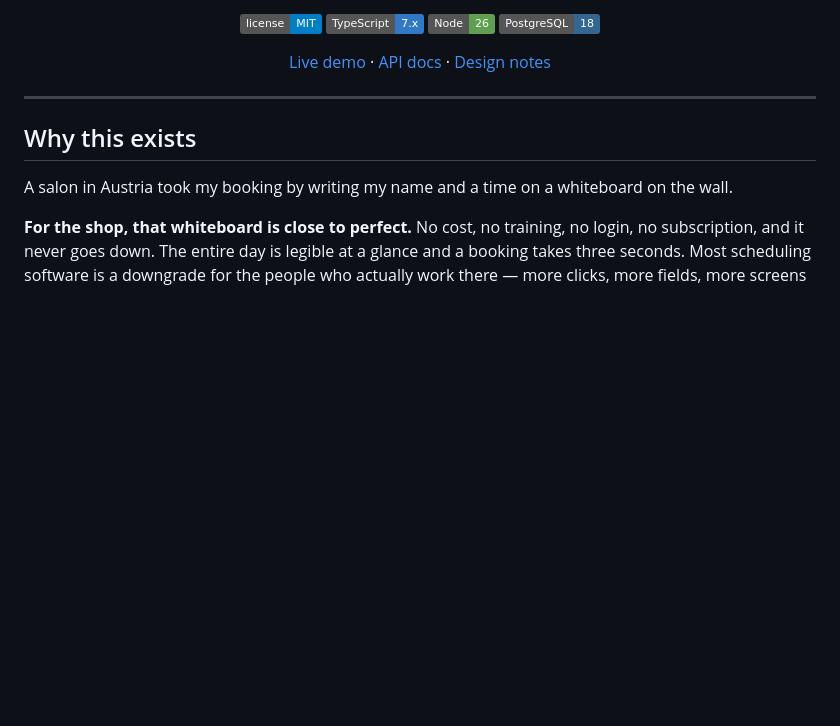
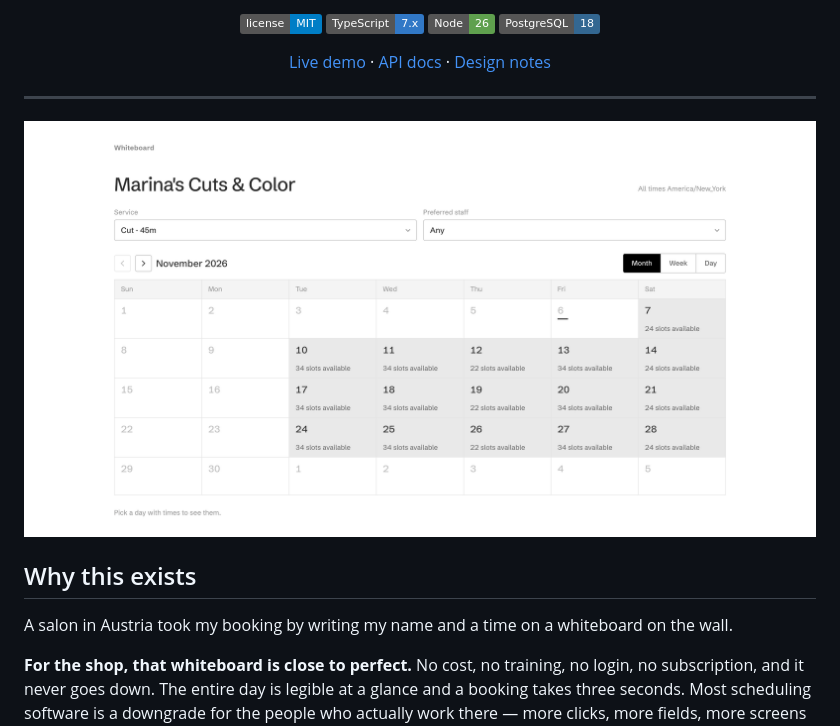
Before and after one commit to itsseanez/whiteboard, a Markdown page: README.md, the part around the change. GitHub-like rendering; pictures changed too: docs/screenshots/booking-page.png (added); badges without logos; blank space fills up the shorter version.

Commit message:
docs: booking page screenshot in the README
Taken from the Marina's Cuts & Color demo, cropped and scaled to 1600px.

```diff
--- a/README.md
+++ b/README.md
@@ -16,6 +16,8 @@ Computed availability across staff and room constraints · timezone-correct thro
 </div>
 
 ---
+
+![The public booking page for a demo organization: pick a service and staff, then a day shows how many times are open](docs/screenshots/booking-page.png)
 
 ## Why this exists
 
```
